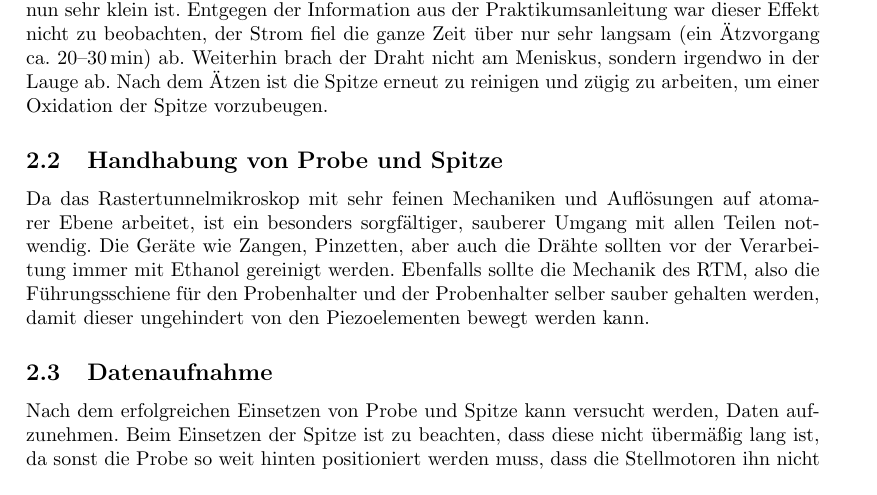
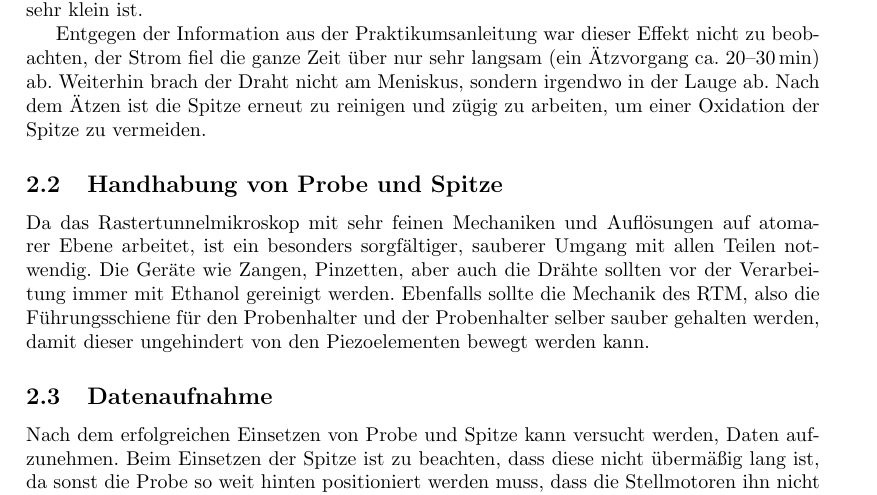
Before and after one commit to chrisdeutsch/phys412, a LaTeX paper (Rastertunnelmikroskopie/bericht.tex): part of page 7 of 8, cut so that both start at the same text. Compiled offline with pdfLaTeX.

Commit message:
kleinere Korrekturen

```diff
--- a/Rastertunnelmikroskopie/bericht.tex
+++ b/Rastertunnelmikroskopie/bericht.tex
@@ -237,9 +237,10 @@ Knapp unterhalb der Kalilaugenoberfläche befindet sich eine Ringelektrode um di
 Zwischen Wolframdraht (Anode) und Ringelektrode wird eine Spannung von \SI{10}{\volt} angelegt, sodass sich Wolframionen aus dem Draht nahe der Wolframdraht--Kalilauge--Luft-Grenzschicht lösen können und zur Elektrode wandern.
 Nun wird der Stromfluss beobachtet um den Moment abzupassen, an dem der Draht am Meniskus bricht.
 Dies wird durch den schnellen Abfall des fließenden Stroms angekündigt, da der Querschnitt des Drahtes nun sehr klein ist.
-Entgegen der Information aus der Praktikumsanleitung war dieser Effekt nicht zu beobachten, der Strom fiel die ganze Zeit über nur sehr langsam (ein Ätzvorgang ca. $20$--\SI{30}{\minute}) ab.
+
+Entgegen der Information aus der Praktikumsanleitung war dieser Effekt nicht zu beobachten, der Strom fiel die ganze Zeit über nur sehr langsam (ein Ätzvorgang ca. \num{20}--\SI{30}{\minute}) ab.
 Weiterhin brach der Draht nicht am Meniskus, sondern irgendwo in der Lauge ab.
-Nach dem Ätzen ist die Spitze erneut zu reinigen und zügig zu arbeiten, um einer Oxidation der Spitze vorzubeugen.
+Nach dem Ätzen ist die Spitze erneut zu reinigen und zügig zu arbeiten, um einer Oxidation der Spitze zu vermeiden.
 
 \subsection{Handhabung von Probe und Spitze}
 
```
